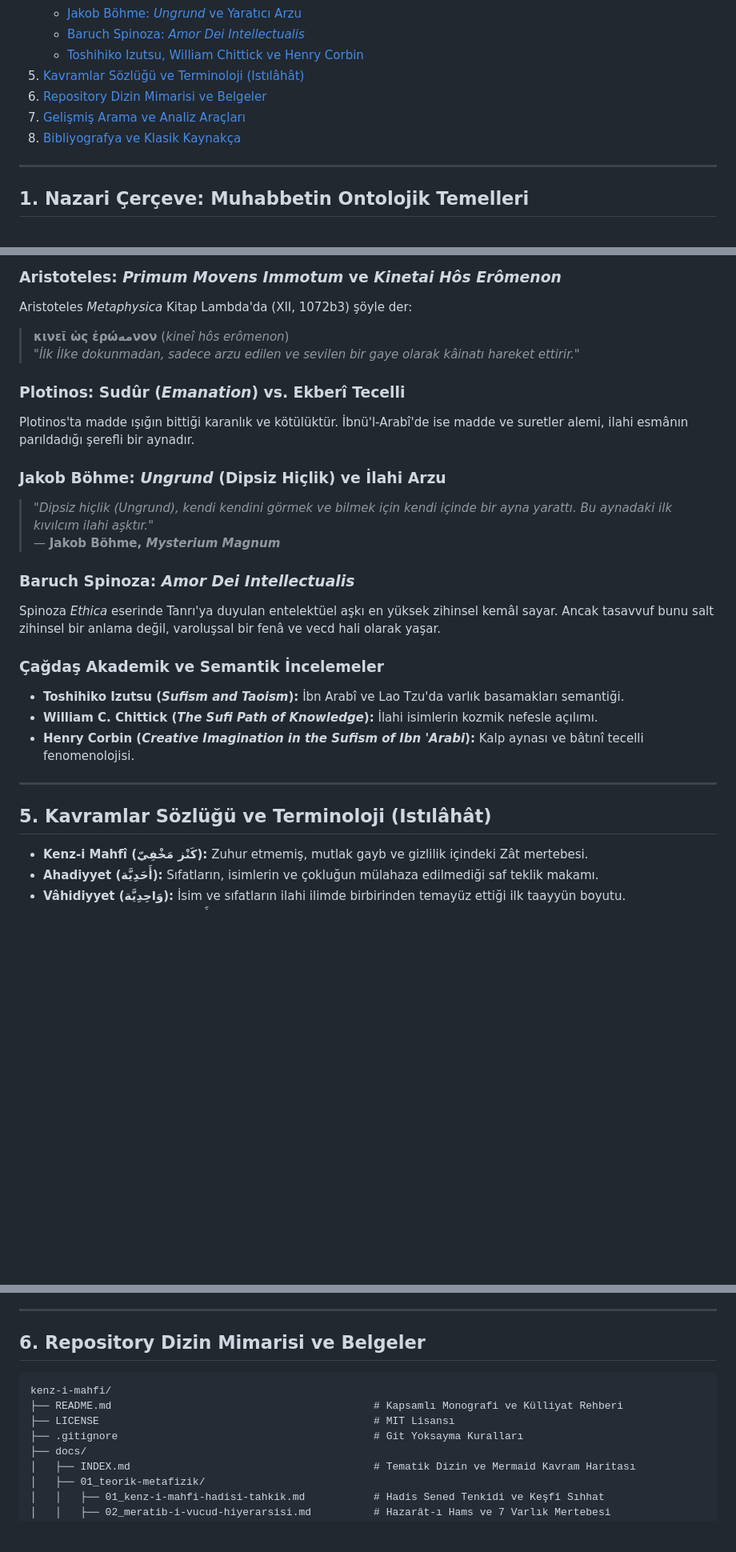
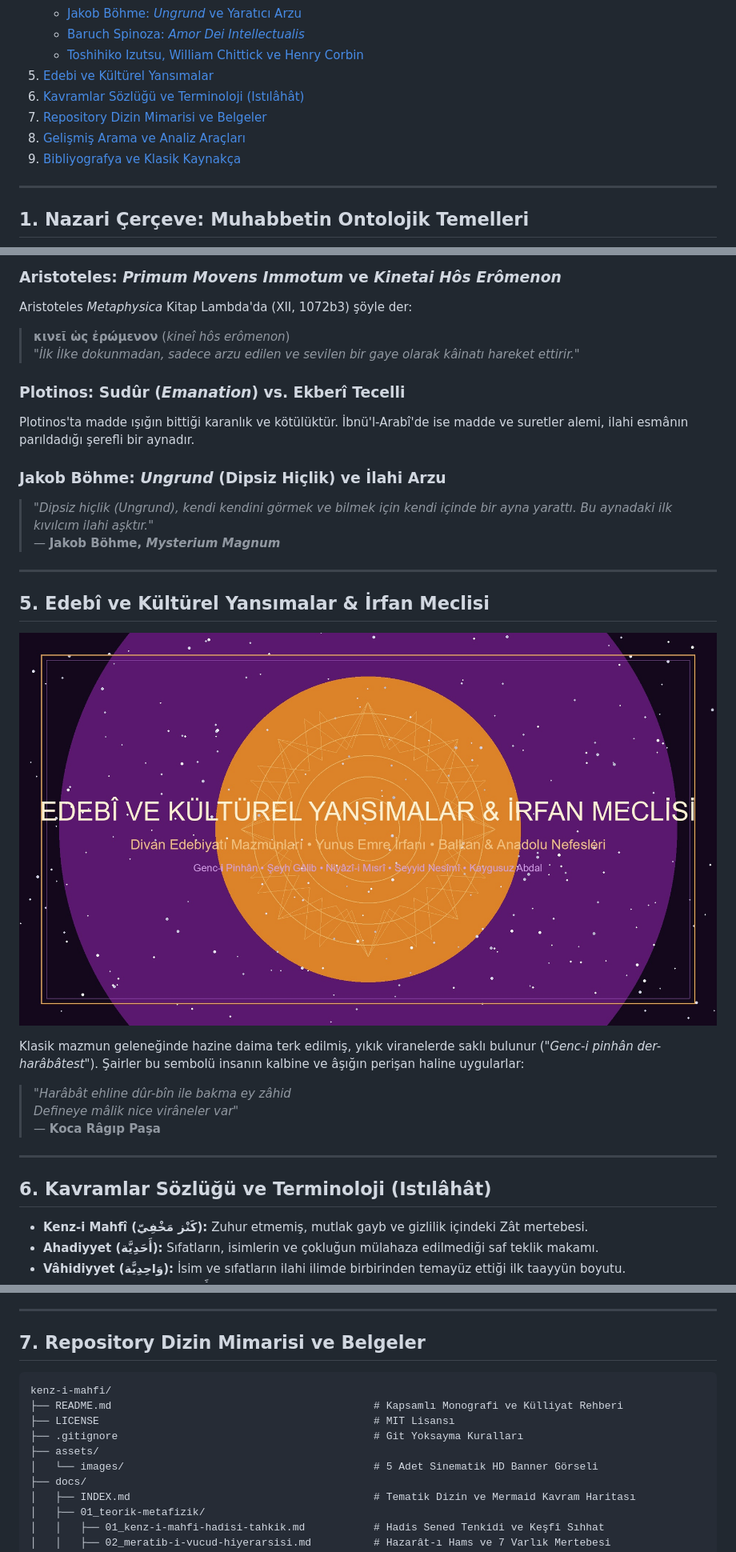
Before and after one commit to arch-yunus/kenz-i-mahfi, a Markdown page: README.md, 3 parts joined by grey strips. Shown: that part at 80% size. Drawn GitHub-style; pictures changed too: assets/images/05_edebi_yansimalar_banner.jpg (added); blank space fills up the shorter version.

Commit message:
feat: README'ye 5 adet sinematik HD banner görseli entegre edildi ve estetik tasarım tamamlandı

````diff
--- a/README.md
+++ b/README.md
@@ -28,10 +34,11 @@
    * [Jakob Böhme: *Ungrund* ve Yaratıcı Arzu](#jakob-böhme-ungrund-dipsiz-hiçlik-ve-ilahi-arzu)
    * [Baruch Spinoza: *Amor Dei Intellectualis*](#baruch-spinoza-amor-dei-intellectualis)
    * [Toshihiko Izutsu, William Chittick ve Henry Corbin](#çağdaş-akademik-ve-semantik-incelemeler)
-5. [Kavramlar Sözlüğü ve Terminoloji (Istılâhât)](#5-kavramlar-sözlüğü-ve-terminoloji-ıstılâhât)
-6. [Repository Dizin Mimarisi ve Belgeler](#6-repository-dizin-mimarisi-ve-belgeler)
-7. [Gelişmiş Arama ve Analiz Araçları](#7-gelişmiş-arama-ve-analiz-araçları)
-8. [Bibliyografya ve Klasik Kaynakça](#8-bibliyografya-ve-klasik-kaynakça)
+5. [Edebi ve Kültürel Yansımalar](#5-edebi-ve-kültürel-yansımalar--irfan-meclisi)
+6. [Kavramlar Sözlüğü ve Terminoloji (Istılâhât)](#6-kavramlar-sözlüğü-ve-terminoloji-ıstılâhât)
+7. [Repository Dizin Mimarisi ve Belgeler](#7-repository-dizin-mimarisi-ve-belgeler)
+8. [Gelişmiş Arama ve Analiz Araçları](#8-gelişmiş-arama-ve-analiz-araçları)
+9. [Bibliyografya ve Klasik Kaynakça](#9-bibliyografya-ve-klasik-kaynakça)
 
 ---
 
@@ -307,7 +305,7 @@ Büyük Ekberî şârihi Molla Câmî (ö. 898/1492), *Levâyih* ve *Yûsuf u Z
 
 ### Aristoteles: *Primum Movens Immotum* ve *Kinetai Hôs Erômenon*
 Aristoteles *Metaphysica* Kitap Lambda'da (XII, 1072b3) şöyle der:
-> **κινεῖ ὡς ἐρώمهνον** (*kineî hôs erômenon*)
+> **κινεῖ ὡς ἐρώμενον** (*kineî hôs erômenon*)
 > *"İlk İlke dokunmadan, sadece arzu edilen ve sevilen bir gaye olarak kâinatı hareket ettirir."*
 
 ### Plotinos: Sudûr (*Emanation*) vs. Ekberî Tecelli
@@ -317,17 +315,25 @@ Plotinos'ta madde ışığın bittiği karanlık ve kötülüktür. İbnü'l-Ara
 > *"Dipsiz hiçlik (Ungrund), kendi kendini görmek ve bilmek için kendi içinde bir ayna yarattı. Bu aynadaki ilk kıvılcım ilahi aşktır."*
 > — **Jakob Böhme, *Mysterium Magnum***
 
-### Baruch Spinoza: *Amor Dei Intellectualis*
-Spinoza *Ethica* eserinde Tanrı'ya duyulan entelektüel aşkı en yüksek zihinsel kemâl sayar. Ancak tasavvuf bunu salt zihinsel bir anlama değil, varoluşsal bir fenâ ve vecd hali olarak yaşar.
+---
 
-### Çağdaş Akademik ve Semantik İncelemeler
-* **Toshihiko Izutsu (*Sufism and Taoism*):** İbn Arabî ve Lao Tzu'da varlık basamakları semantiği.
-* **William C. Chittick (*The Sufi Path of Knowledge*):** İlahi isimlerin kozmik nefesle açılımı.
-* **Henry Corbin (*Creative Imagination in the Sufism of Ibn 'Arabi*):** Kalp aynası ve bâtınî tecelli fenomenolojisi.
+## 5. Edebî ve Kültürel Yansımalar & İrfan Meclisi
+
+<div align="center">
+
+![Edebî ve Kültürel Yansımalar](assets/images/05_edebi_yansimalar_banner.jpg)
+
+</div>
+
+Klasik mazmun geleneğinde hazine daima terk edilmiş, yıkık viranelerde saklı bulunur (*"Genc-i pinhân der-harâbâtest"*). Şairler bu sembolü insanın kalbine ve âşığın perişan haline uygularlar:
+
+> *"Harâbât ehline dûr-bîn ile bakma ey zâhid
+> Defineye mâlik nice virâneler var"*
+> — **Koca Râgıp Paşa**
 
 ---
 
-## 5. Kavramlar Sözlüğü ve Terminoloji (Istılâhât)
+## 6. Kavramlar Sözlüğü ve Terminoloji (Istılâhât)
 
 * **Kenz-i Mahfî (كَنْز مَخْفِيّ):** Zuhur etmemiş, mutlak gayb ve gizlilik içindeki Zât mertebesi.
 * **Ahadiyyet (أَحَدِيَّة):** Sıfatların, isimlerin ve çokluğun mülahaza edilmediği saf teklik makamı.
@@ -341,13 +347,15 @@ Spinoza *Ethica* eserinde Tanrı'ya duyulan entelektüel aşkı en yüksek zihin
 
 ---
 
-## 6. Repository Dizin Mimarisi ve Belgeler
+## 7. Repository Dizin Mimarisi ve Belgeler
 
 ```plaintext
 kenz-i-mahfi/
 ├── README.md                                          # Kapsamlı Monografi ve Külliyat Rehberi
 ├── LICENSE                                            # MIT Lisansı
 ├── .gitignore                                         # Git Yoksayma Kuralları
+├── assets/
+│   └── images/                                        # 5 Adet Sinematik HD Banner Görseli
 ├── docs/
 │   ├── INDEX.md                                       # Tematik Dizin ve Mermaid Kavram Haritası
 │   ├── 01_teorik-metafizik/
````
Also changed, not shown: other parts of README.md (+29 -36 lines), assets/images/01_kenz_header_banner.jpg (added), assets/images/02_meratib_vucud_banner.jpg (added), assets/images/03_klasik_metinler_banner.jpg (added), assets/images/04_karsilastirmali_felsefe_banner.jpg (added).
